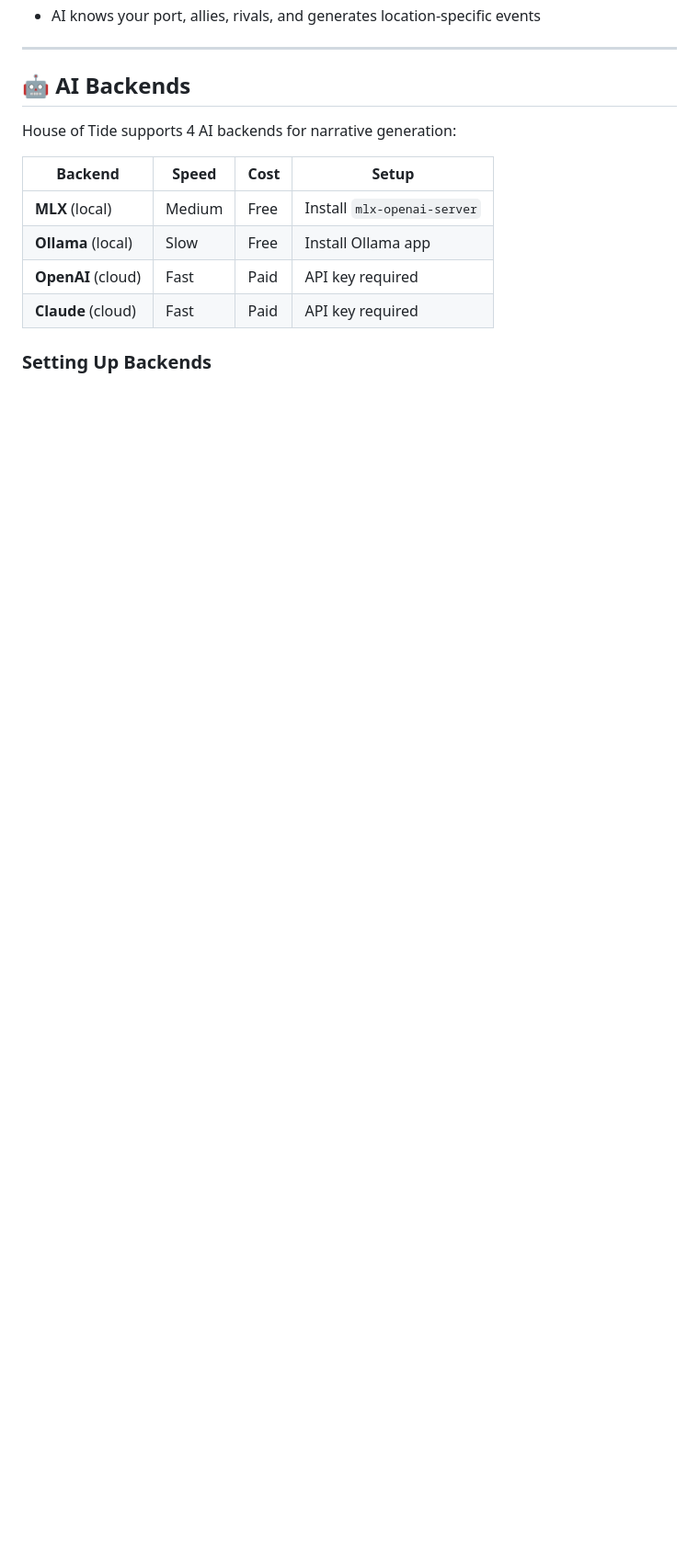
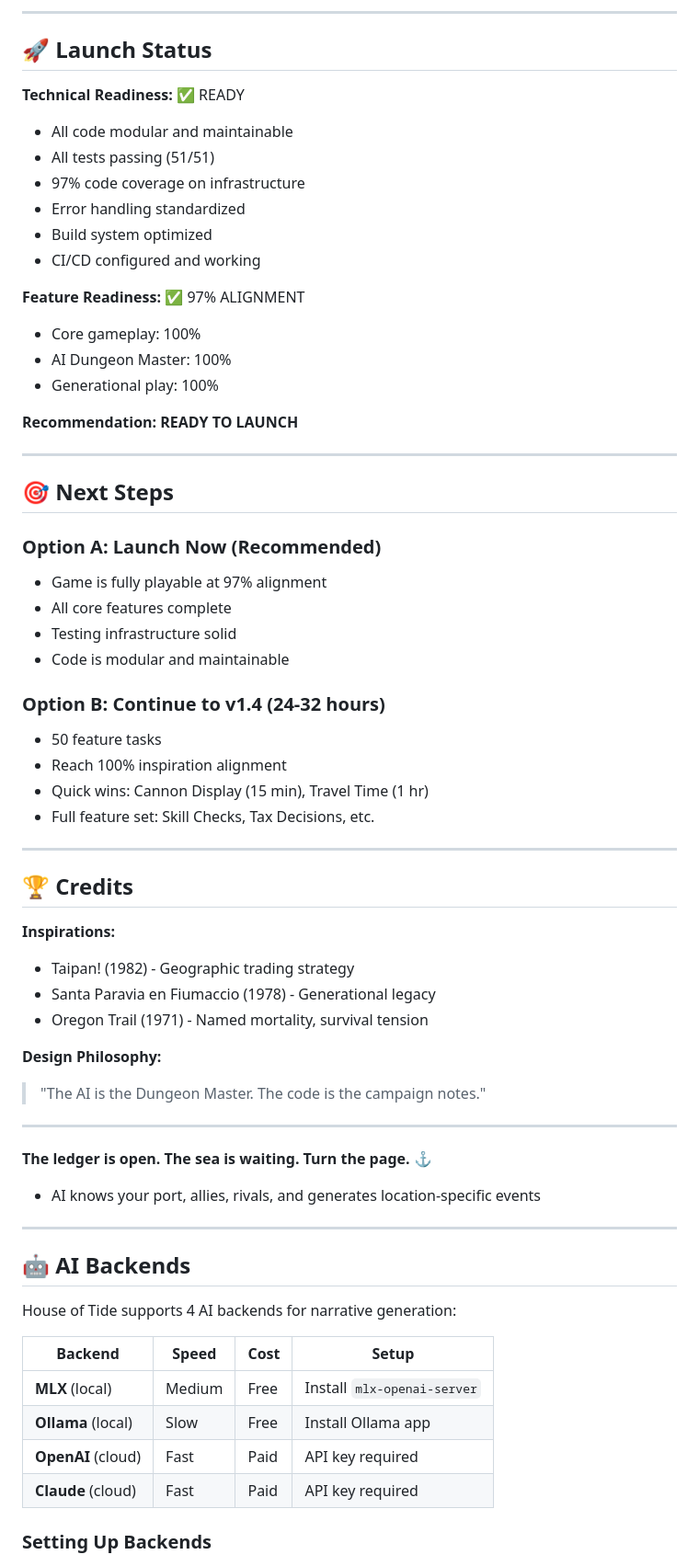
Before and after one commit to joshuascottpaul/house-of-tide, a Markdown page: README.md, the part around one of its changes. Shown at 92% size. Rendered like a GitHub page; blank space fills up the shorter version.

```diff
--- a/README.md
+++ b/README.md
@@ -101,3 +184,53 @@ python3 -m http.server 8000
+---
+
+## 🚀 Launch Status
+
+**Technical Readiness:** ✅ READY
+- All code modular and maintainable
+- All tests passing (51/51)
+- 97% code coverage on infrastructure
+- Error handling standardized
+- Build system optimized
+- CI/CD configured and working
+
+**Feature Readiness:** ✅ 97% ALIGNMENT
+- Core gameplay: 100%
+- AI Dungeon Master: 100%
+- Generational play: 100%
+
+**Recommendation:** **READY TO LAUNCH**
+
+---
+
+## 🎯 Next Steps
+
+### Option A: Launch Now (Recommended)
+- Game is fully playable at 97% alignment
+- All core features complete
+- Testing infrastructure solid
+- Code is modular and maintainable
+
+### Option B: Continue to v1.4 (24-32 hours)
+- 50 feature tasks
+- Reach 100% inspiration alignment
+- Quick wins: Cannon Display (15 min), Travel Time (1 hr)
+- Full feature set: Skill Checks, Tax Decisions, etc.
+
+---
+
+## 🏆 Credits
+
+**Inspirations:**
+- Taipan! (1982) - Geographic trading strategy
+- Santa Paravia en Fiumaccio (1978) - Generational legacy
+- Oregon Trail (1971) - Named mortality, survival tension
+
+**Design Philosophy:**
+> "The AI is the Dungeon Master. The code is the campaign notes."
+
+---
+
+**The ledger is open. The sea is waiting. Turn the page.** ⚓
 - AI knows your port, allies, rivals, and generates location-specific events
 
 ---
```
Also changed, not shown: other parts of README.md (+89 -6 lines), V2_COMPLETION_REPORT.md (added, +379 -0 lines).
